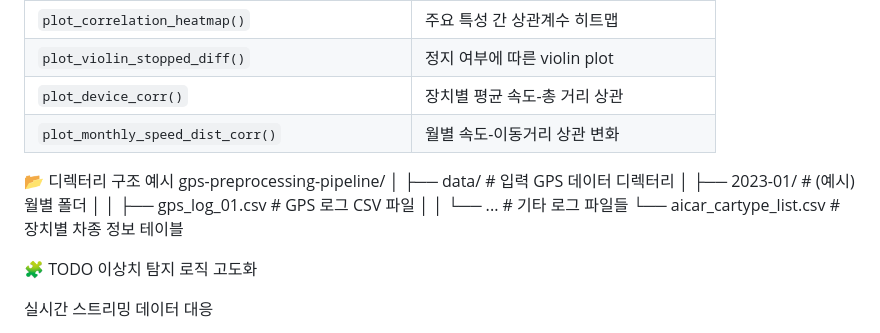
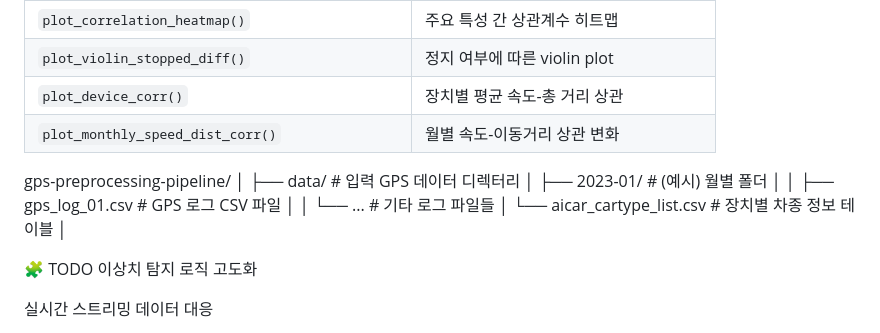
Before and after one commit to woojj5/gps-data-viewer, a Markdown page: README.md, the part around the change. Rendered like a GitHub page.

```diff
--- a/README.md
+++ b/README.md
@@ -53,14 +53,15 @@ scan_all_csv_and_preprocess(root_dir, data_type)
 | `plot_device_corr()`                            | 장치별 평균 속도-총 거리 상관             |
 | `plot_monthly_speed_dist_corr()`                | 월별 속도-이동거리 상관 변화              |
 
-📂 디렉터리 구조 예시
 gps-preprocessing-pipeline/
 │
 ├── data/                         # 입력 GPS 데이터 디렉터리
 │   ├── 2023-01/                  # (예시) 월별 폴더
 │   │   ├── gps_log_01.csv        # GPS 로그 CSV 파일
 │   │   └── ...                   # 기타 로그 파일들
-    └── aicar_cartype_list.csv    # 장치별 차종 정보 테이블
+│   └── aicar_cartype_list.csv    # 장치별 차종 정보 테이블
+│
+
 
 🧩 TODO
 이상치 탐지 로직 고도화
```
